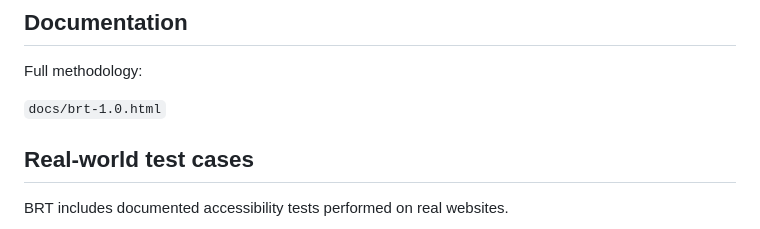
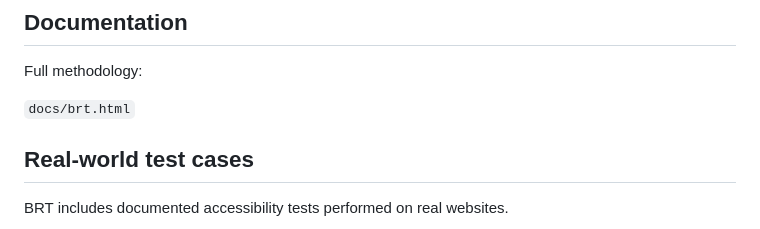
Before and after one commit to Vesosoft/BRT, a Markdown page: README.md, the part around the change. GitHub-like rendering.

Commit message:
Update documentation link for BRT

```diff
--- a/README.md
+++ b/README.md
@@ -64,7 +64,7 @@ It does not replace complete web accessibility testing standards such as WCAG.
 
 Full methodology:
 
-`docs/brt-1.0.html`
+`docs/brt.html`
 
 ## Real-world test cases
 
```
